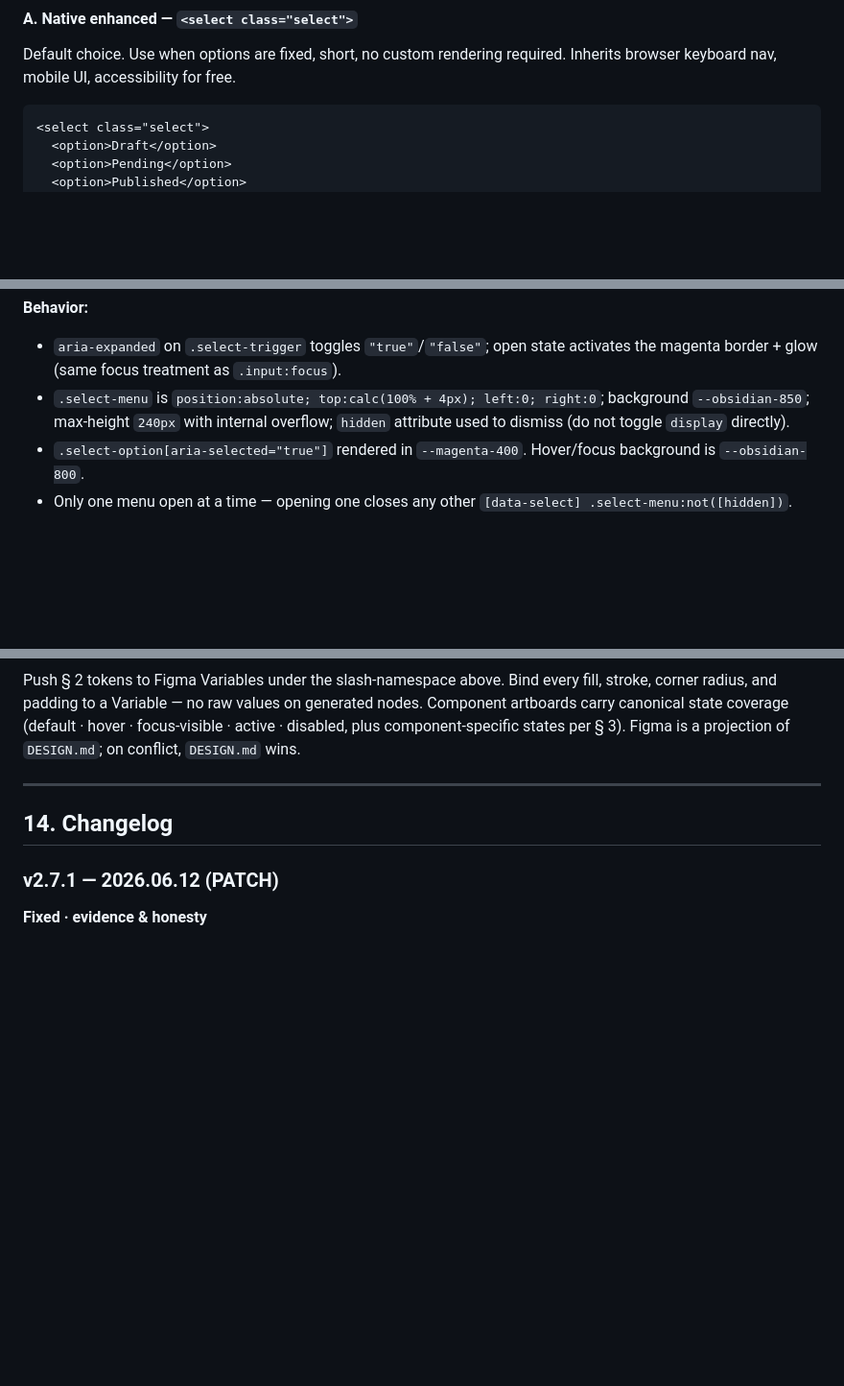
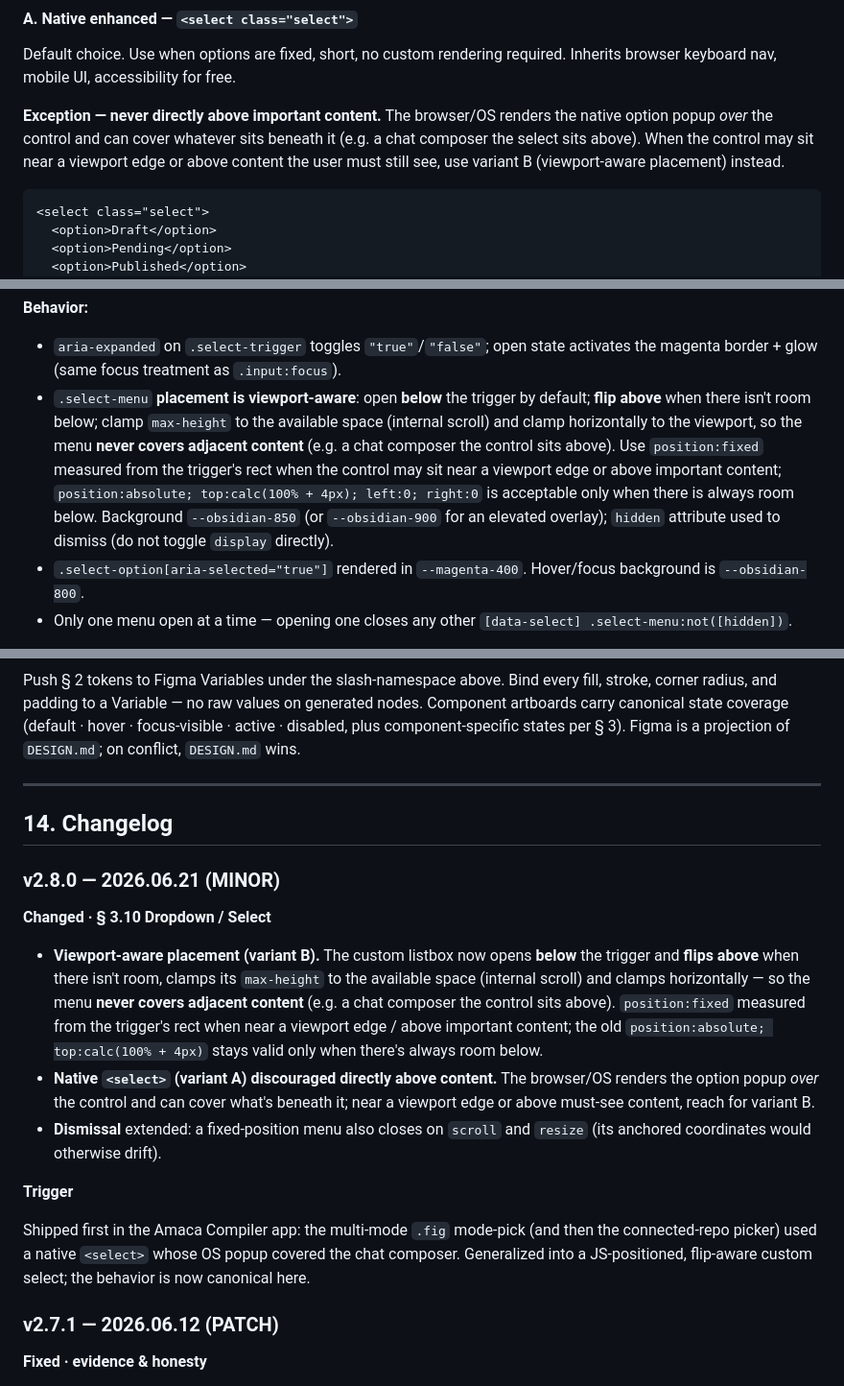
Before and after one commit to angelomacaione/amaca-design, a Markdown page: DESIGN.md, 3 parts joined by grey strips. Shown at 96% size. GitHub-like rendering; blank space fills up the shorter version.

````diff
--- a/DESIGN.md
+++ b/DESIGN.md
@@ -428,6 +428,8 @@ Two variants. Pick the smallest that covers the requirement.
 
 Default choice. Use when options are fixed, short, no custom rendering required. Inherits browser keyboard nav, mobile UI, accessibility for free.
 
+**Exception — never directly above important content.** The browser/OS renders the native option popup *over* the control and can cover whatever sits beneath it (e.g. a chat composer the select sits above). When the control may sit near a viewport edge or above content the user must still see, use variant B (viewport-aware placement) instead.
+
 ```html
 <select class="select">
   <option>Draft</option>
@@ -462,7 +464,7 @@ Reach for this only when native can't carry the requirement: search/filter insid
 
 **Behavior:**
 - `aria-expanded` on `.select-trigger` toggles `"true"`/`"false"`; open state activates the magenta border + glow (same focus treatment as `.input:focus`).
-- `.select-menu` is `position:absolute; top:calc(100% + 4px); left:0; right:0`; background `--obsidian-850`; max-height `240px` with internal overflow; `hidden` attribute used to dismiss (do not toggle `display` directly).
+- `.select-menu` **placement is viewport-aware**: open **below** the trigger by default; **flip above** when there isn't room below; clamp `max-height` to the available space (internal scroll) and clamp horizontally to the viewport, so the menu **never covers adjacent content** (e.g. a chat composer the control sits above). Use `position:fixed` measured from the trigger's rect when the control may sit near a viewport edge or above important content; `position:absolute; top:calc(100% + 4px); left:0; right:0` is acceptable only when there is always room below. Background `--obsidian-850` (or `--obsidian-900` for an elevated overlay); `hidden` attribute used to dismiss (do not toggle `display` directly).
 - `.select-option[aria-selected="true"]` rendered in `--magenta-400`. Hover/focus background is `--obsidian-800`.
 - Only one menu open at a time — opening one closes any other `[data-select] .select-menu:not([hidden])`.
 
@@ -958,6 +961,17 @@ Push § 2 tokens to Figma Variables under the slash-namespace above. Bind every
 
 ## 14. Changelog
 
+### v2.8.0 — 2026.06.21 (MINOR)
+
+**Changed · § 3.10 Dropdown / Select**
+- **Viewport-aware placement (variant B).** The custom listbox now opens **below** the trigger and **flips above** when there isn't room, clamps its `max-height` to the available space (internal scroll) and clamps horizontally — so the menu **never covers adjacent content** (e.g. a chat composer the control sits above). `position:fixed` measured from the trigger's rect when near a viewport edge / above important content; the old `position:absolute; top:calc(100% + 4px)` stays valid only when there's always room below.
+- **Native `<select>` (variant A) discouraged directly above content.** The browser/OS renders the option popup *over* the control and can cover what's beneath it; near a viewport edge or above must-see content, reach for variant B.
+- **Dismissal** extended: a fixed-position menu also closes on `scroll` and `resize` (its anchored coordinates would otherwise drift).
+
+**Trigger**
+
+Shipped first in the Amaca Compiler app: the multi-mode `.fig` mode-pick (and then the connected-repo picker) used a native `<select>` whose OS popup covered the chat composer. Generalized into a JS-positioned, flip-aware custom select; the behavior is now canonical here.
+
 ### v2.7.1 — 2026.06.12 (PATCH)
 
 **Fixed · evidence & honesty**
````
Also changed, not shown: other parts of DESIGN.md (+5 -4 lines).
